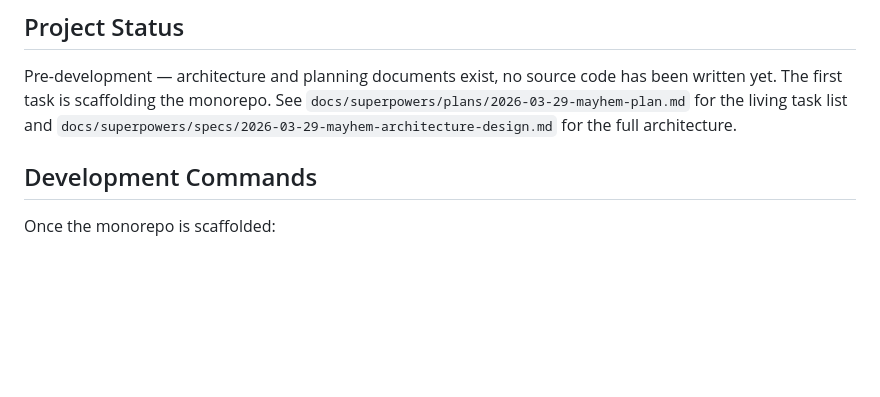
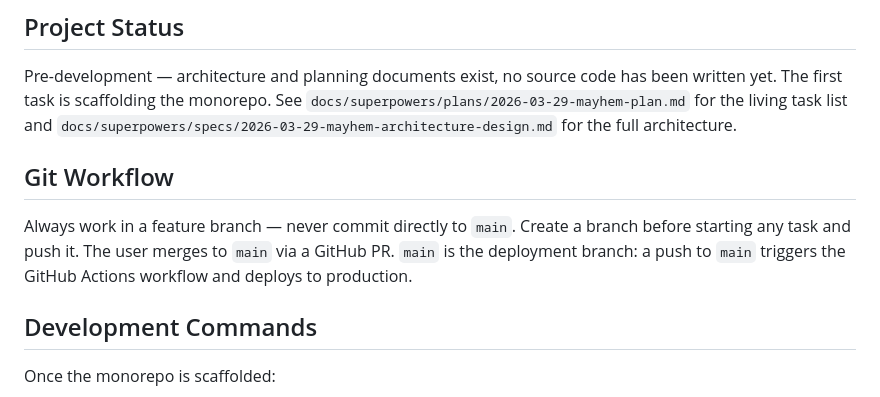
Before and after one commit to tlaanemaa/mayhem, a Markdown page: CLAUDE.md, the part around the change. Rendered like a GitHub page; blank space fills up the shorter version.

Commit message:
docs: add git workflow rule — always branch, user merges via GitHub PR

```diff
--- a/CLAUDE.md
+++ b/CLAUDE.md
@@ -5,6 +5,10 @@ This file provides guidance to Claude Code (claude.ai/code) when working with co
 ## Project Status
 
 Pre-development — architecture and planning documents exist, no source code has been written yet. The first task is scaffolding the monorepo. See `docs/superpowers/plans/2026-03-29-mayhem-plan.md` for the living task list and `docs/superpowers/specs/2026-03-29-mayhem-architecture-design.md` for the full architecture.
+
+## Git Workflow
+
+Always work in a feature branch — never commit directly to `main`. Create a branch before starting any task and push it. The user merges to `main` via a GitHub PR. `main` is the deployment branch: a push to `main` triggers the GitHub Actions workflow and deploys to production.
 
 ## Development Commands
 
```
